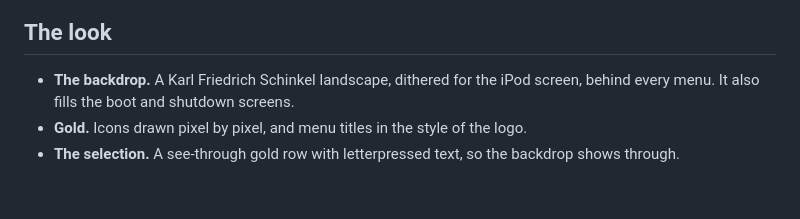
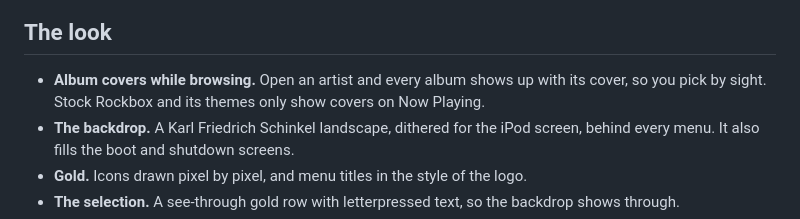
Before and after one commit to remigius-labs/rpod, a Markdown page: README.md, the part around the change. Drawn GitHub-style; blank space fills up the shorter version.

Commit message:
README: album covers while browsing first
Co-Authored-By: Claude Opus 5.5 <noreply@anthropic.com>

```diff
--- a/README.md
+++ b/README.md
@@ -10,6 +10,8 @@ while browsing, a sleep timer) and one custom theme, Hermit, that every screen i
 
 ## The look
 
+- **Album covers while browsing.** Open an artist and every album shows up with its cover, so you
+  pick by sight. Stock Rockbox and its themes only show covers on Now Playing.
 - **The backdrop.** A Karl Friedrich Schinkel landscape, dithered for the iPod screen, behind every
   menu. It also fills the boot and shutdown screens.
 - **Gold.** Icons drawn pixel by pixel, and menu titles in the style of the logo.
```
